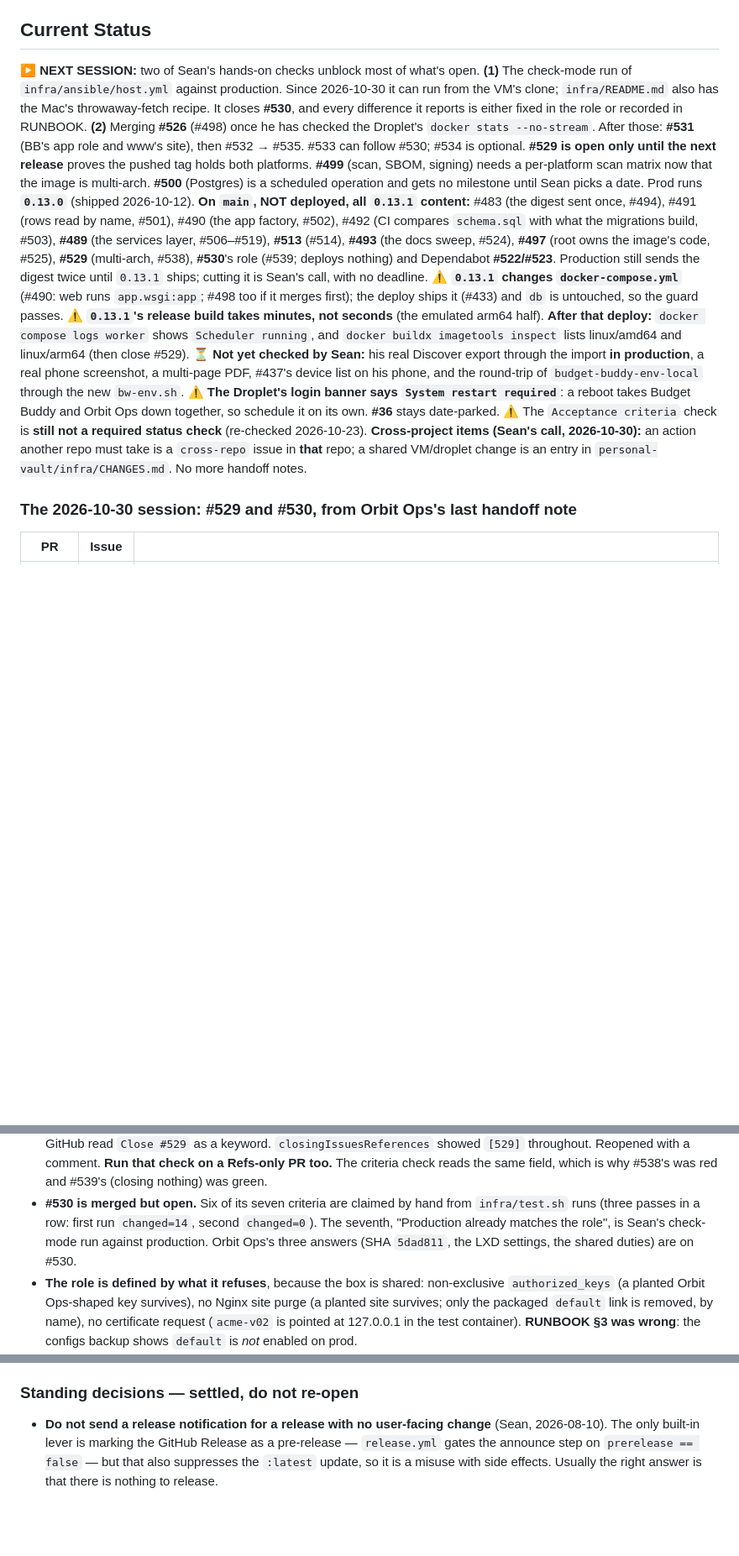
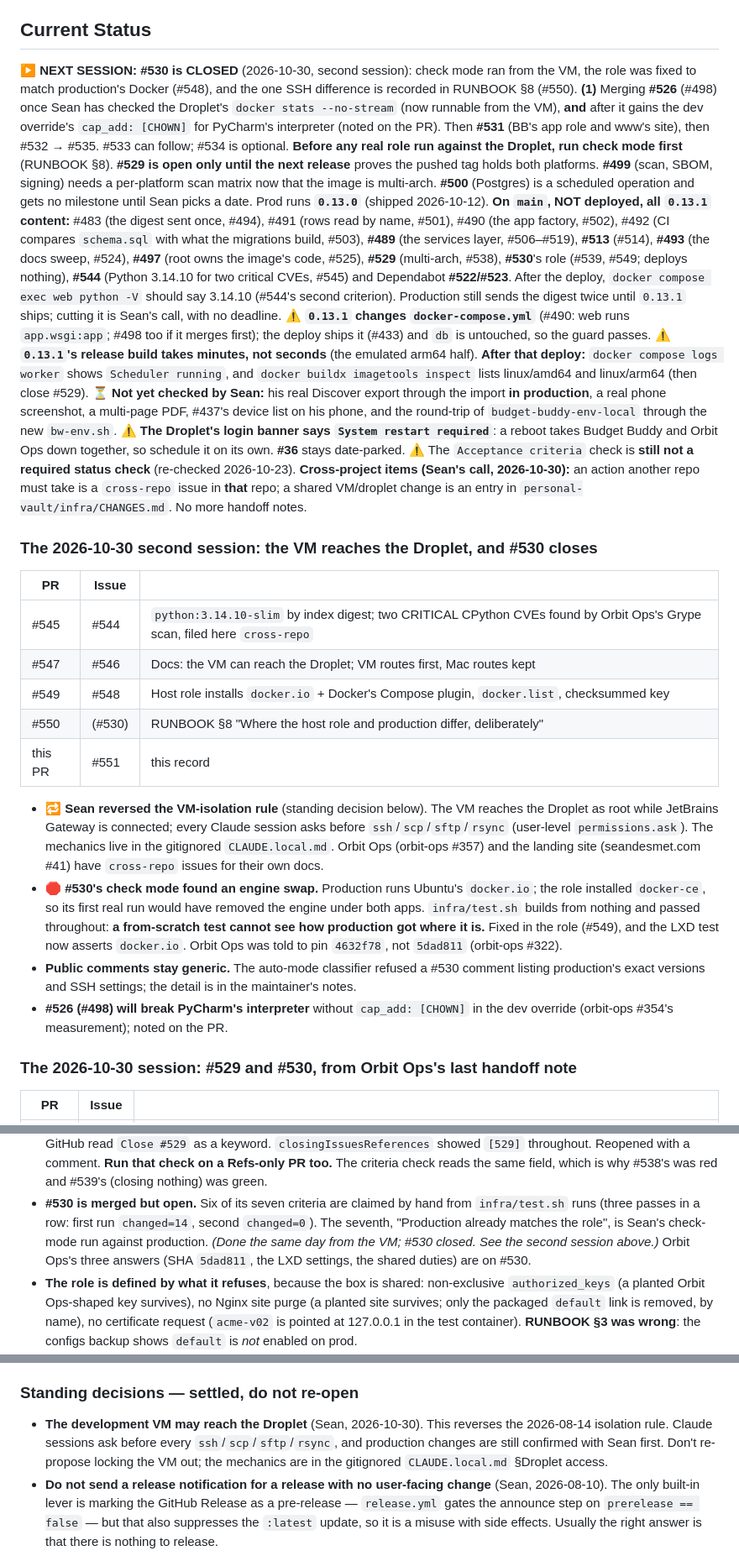
Before and after one commit to CaddisMaster/budget-buddy, a Markdown page: docs/status.md, 3 parts joined by grey strips. Shown at 84% size. GitHub-like rendering; blank space fills up the shorter version.

Commit message:
Record the 2026-10-30 second session (#552)
Closes #551

Docs only: `docs/status.md` gains the session's table and findings, an
updated NEXT SESSION (#530 closed; #526 needs `cap_add: [CHOWN]` and
Sean's memory check), `0.13.1`'s content list (#544, #549), and a
standing decision (the VM may reach the Droplet). `CLAUDE.md`'s status
block matches. No CHANGELOG entry, following #541's precedent for
session records.

`./test.sh`: 1810 passed, 2 skipped.

🤖 Generated with [Claude Code](https://claude.com/claude-code)

Co-authored-by: Claude Opus 5.5 <noreply@anthropic.com>

```diff
--- a/docs/status.md
+++ b/docs/status.md
@@ -5,20 +5,23 @@
 
 ## Current Status
 
-▶️ **NEXT SESSION:** two of Sean's hands-on checks unblock most of what's open. **(1)** The
-check-mode run of `infra/ansible/host.yml` against production. Since 2026-10-30 it can run from
-the VM's clone; `infra/README.md` also has the Mac's throwaway-fetch recipe. It closes **#530**, and every difference it reports is either fixed in
-the role or recorded in RUNBOOK. **(2)** Merging **#526** (#498) once he has checked the Droplet's
-`docker stats --no-stream`. After those: **#531** (BB's app role and www's site), then #532 → #535.
-#533 can follow #530; #534 is optional. **#529 is open only until the next release** proves the
+▶️ **NEXT SESSION:** **#530 is CLOSED** (2026-10-30, second session): check mode ran from the
+VM, the role was fixed to match production's Docker (#548), and the one SSH difference is recorded
+in RUNBOOK §8 (#550). **(1)** Merging **#526** (#498) once Sean has checked the Droplet's
+`docker stats --no-stream` (now runnable from the VM), **and** after it gains the dev override's
+`cap_add: [CHOWN]` for PyCharm's interpreter (noted on the PR). Then **#531** (BB's app role and
+www's site), then #532 → #535. #533 can follow; #534 is optional. **Before any real role run
+against the Droplet, run check mode first** (RUNBOOK §8). **#529 is open only until the next release** proves the
 pushed tag holds both platforms. **#499** (scan, SBOM, signing) needs a per-platform scan matrix
 now that the image is multi-arch. **#500** (Postgres) is a scheduled operation and gets no milestone
 until Sean picks a date. Prod runs **`0.13.0`** (shipped 2026-10-12). **On `main`, NOT deployed,
 all `0.13.1` content:** #483 (the digest sent once, #494), #491 (rows read by name, #501), #490
 (the app factory, #502), #492 (CI compares `schema.sql` with what the migrations build, #503),
 **#489** (the services layer, #506–#519), **#513** (#514), **#493** (the docs sweep, #524),
-**#497** (root owns the image's code, #525), **#529** (multi-arch, #538), **#530**'s role (#539;
-deploys nothing) and Dependabot **#522/#523**. Production still sends the digest twice until
+**#497** (root owns the image's code, #525), **#529** (multi-arch, #538), **#530**'s role (#539,
+#549; deploys nothing), **#544** (Python 3.14.10 for two critical CVEs, #545) and Dependabot
+**#522/#523**. After the deploy, `docker compose exec web python -V` should say 3.14.10 (#544's
+second criterion). Production still sends the digest twice until
 `0.13.1` ships; cutting it is Sean's call, with no deadline. ⚠️ **`0.13.1` changes
 `docker-compose.yml`** (#490: web runs `app.wsgi:app`; #498 too if it merges first); the deploy
 ships it (#433) and `db` is untouched, so the guard passes. ⚠️ **`0.13.1`'s release build takes
@@ -33,6 +36,31 @@ check is **still not a required status check** (re-checked 2026-10-23). **Cross-
 (Sean's call, 2026-10-30):** an action another repo must take is a `cross-repo` issue in **that**
 repo; a shared VM/droplet change is an entry in `personal-vault/infra/CHANGES.md`. No more
 handoff notes.
+
+### The 2026-10-30 second session: the VM reaches the Droplet, and #530 closes
+
+| PR | Issue | |
+|---|---|---|
+| #545 | #544 | `python:3.14.10-slim` by index digest; two CRITICAL CPython CVEs found by Orbit Ops's Grype scan, filed here `cross-repo` |
+| #547 | #546 | Docs: the VM can reach the Droplet; VM routes first, Mac routes kept |
+| #549 | #548 | Host role installs `docker.io` + Docker's Compose plugin, `docker.list`, checksummed key |
+| #550 | (#530) | RUNBOOK §8 "Where the host role and production differ, deliberately" |
+| this PR | #551 | this record |
+
+- 🔁 **Sean reversed the VM-isolation rule** (standing decision below). The VM reaches the
+  Droplet as root while JetBrains Gateway is connected; every Claude session asks before
+  `ssh`/`scp`/`sftp`/`rsync` (user-level `permissions.ask`). The mechanics live in the gitignored
+  `CLAUDE.local.md`. Orbit Ops (orbit-ops #357) and the landing site (seandesmet.com #41) have
+  `cross-repo` issues for their own docs.
+- 🛑 **#530's check mode found an engine swap.** Production runs Ubuntu's `docker.io`; the role
+  installed `docker-ce`, so its first real run would have removed the engine under both apps.
+  `infra/test.sh` builds from nothing and passed throughout: **a from-scratch test cannot see how
+  production got where it is.** Fixed in the role (#549), and the LXD test now asserts `docker.io`.
+  Orbit Ops was told to pin `4632f78`, not `5dad811` (orbit-ops #322).
+- **Public comments stay generic.** The auto-mode classifier refused a #530 comment listing
+  production's exact versions and SSH settings; the detail is in the maintainer's notes.
+- **#526 (#498) will break PyCharm's interpreter** without `cap_add: [CHOWN]` in the dev override
+  (orbit-ops #354's measurement); noted on the PR.
 
 ### The 2026-10-30 session: #529 and #530, from Orbit Ops's last handoff note
 
@@ -53,7 +81,8 @@ handoff notes.
   was green.
 - **#530 is merged but open.** Six of its seven criteria are claimed by hand from `infra/test.sh`
   runs (three passes in a row: first run `changed=14`, second `changed=0`). The seventh,
-  "Production already matches the role", is Sean's check-mode run against production. Orbit Ops's three
+  "Production already matches the role", is Sean's check-mode run against production.
+  *(Done the same day from the VM; #530 closed. See the second session above.)* Orbit Ops's three
   answers (SHA `5dad811`, the LXD settings, the shared duties) are on #530.
 - **The role is defined by what it refuses**, because the box is shared: non-exclusive
   `authorized_keys` (a planted Orbit Ops-shaped key survives), no Nginx site purge (a planted
@@ -384,6 +413,10 @@ describes the last session rather than the current tree, and it asserts rather t
 
 ### Standing decisions — settled, do not re-open
 
+- **The development VM may reach the Droplet** (Sean, 2026-10-30). This reverses the 2026-08-14
+  isolation rule. Claude sessions ask before every `ssh`/`scp`/`sftp`/`rsync`, and production
+  changes are still confirmed with Sean first. Don't re-propose locking the VM out; the
+  mechanics are in the gitignored `CLAUDE.local.md` §Droplet access.
 - **Do not send a release notification for a release with no user-facing change** (Sean,
   2026-08-10). The only built-in lever is marking the GitHub Release as a pre-release —
   `release.yml` gates the announce step on `prerelease == false` — but that also suppresses the
```
Also changed, not shown: CLAUDE.md (+4 -3 lines).
